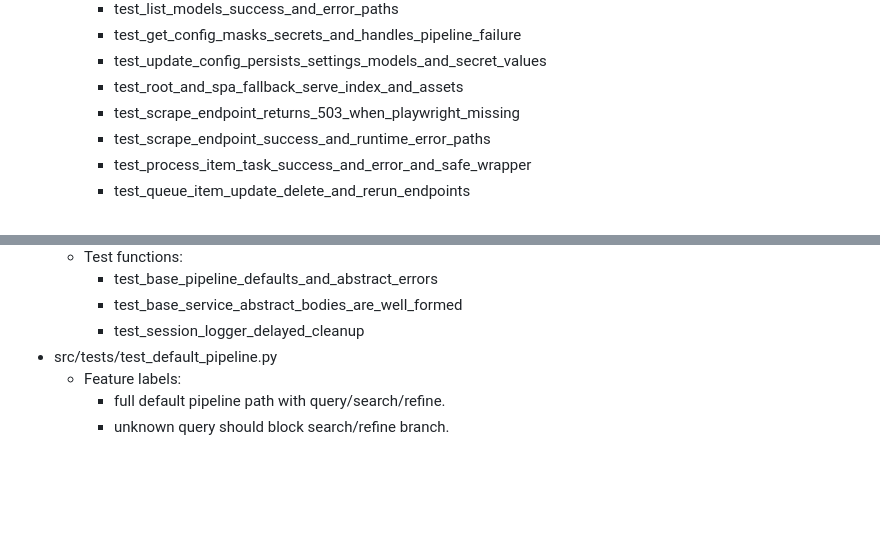
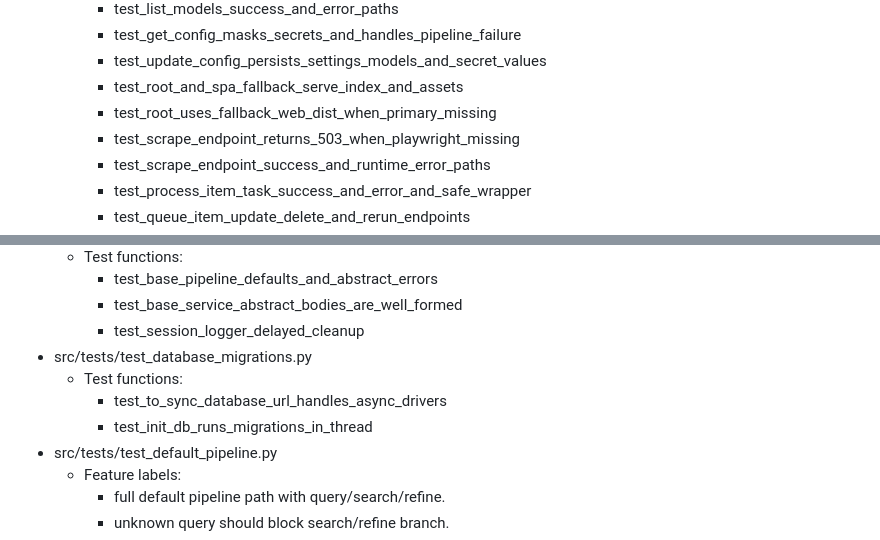
Before and after one commit to spelech/vision-pipeline, a Markdown page: docs/TEST_REQUIREMENTS_DESIGN.md, 2 parts joined by grey strips. Rendered like a GitHub page; blank space fills up the shorter version.

Commit message:
docs(tests): refresh generated requirements index

```diff
--- a/docs/TEST_REQUIREMENTS_DESIGN.md
+++ b/docs/TEST_REQUIREMENTS_DESIGN.md
@@ -479,6 +479,7 @@ Updated by script: scripts/update-test-requirements-index.mjs
     - test_get_config_masks_secrets_and_handles_pipeline_failure
     - test_update_config_persists_settings_models_and_secret_values
     - test_root_and_spa_fallback_serve_index_and_assets
+    - test_root_uses_fallback_web_dist_when_primary_missing
     - test_scrape_endpoint_returns_503_when_playwright_missing
     - test_scrape_endpoint_success_and_runtime_error_paths
     - test_process_item_task_success_and_error_and_safe_wrapper
@@ -536,6 +537,10 @@ Updated by script: scripts/update-test-requirements-index.mjs
     - test_base_pipeline_defaults_and_abstract_errors
     - test_base_service_abstract_bodies_are_well_formed
     - test_session_logger_delayed_cleanup
+- src/tests/test_database_migrations.py
+  - Test functions:
+    - test_to_sync_database_url_handles_async_drivers
+    - test_init_db_runs_migrations_in_thread
 - src/tests/test_default_pipeline.py
   - Feature labels:
     - full default pipeline path with query/search/refine.
```
